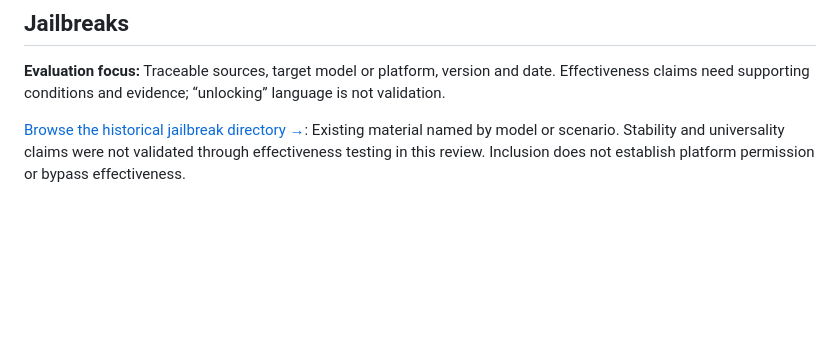
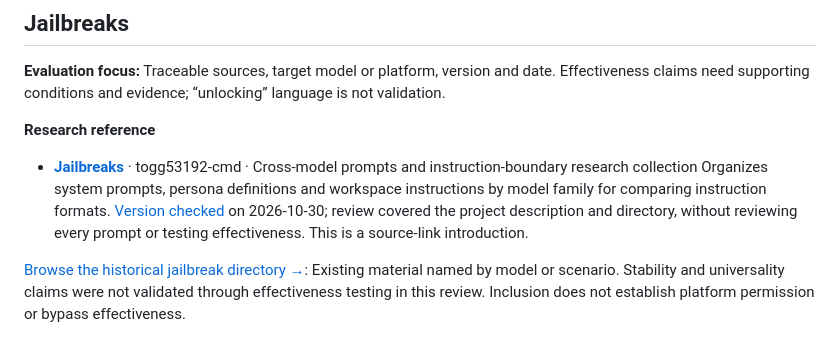
Before and after one commit to dongshuyan/Awesome-Prompts, a Markdown page: README.en.md, the part around the change. GitHub-like rendering; blank space fills up the shorter version.

Commit message:
docs: add cross-model jailbreak research reference

```diff
--- a/README.en.md
+++ b/README.en.md
@@ -83,6 +83,11 @@ Other local entries: [health information](实用工具/AI健康顾问.txt) and [
 
 **Evaluation focus:** Traceable sources, target model or platform, version and date. Effectiveness claims need supporting conditions and evidence; “unlocking” language is not validation.
 
+**Research reference**
+
+- **[Jailbreaks](https://github.com/togg53192-cmd/jailbreaks)** · togg53192-cmd · Cross-model prompts and instruction-boundary research collection
+  Organizes system prompts, persona definitions and workspace instructions by model family for comparing instruction formats. [Version checked](https://github.com/togg53192-cmd/jailbreaks/blob/17c7117635cf0f270104b1bb8b1e79ff8319a668/README.md) on 2026-10-30; review covered the project description and directory, without reviewing every prompt or testing effectiveness. This is a source-link introduction.
+
 [Browse the historical jailbreak directory →](越狱破限/): Existing material named by model or scenario. Stability and universality claims were not validated through effectiveness testing in this review. Inclusion does not establish platform permission or bypass effectiveness.
 
 ## NSFW
```
Also changed, not shown: README.md (+5 -0 lines).
